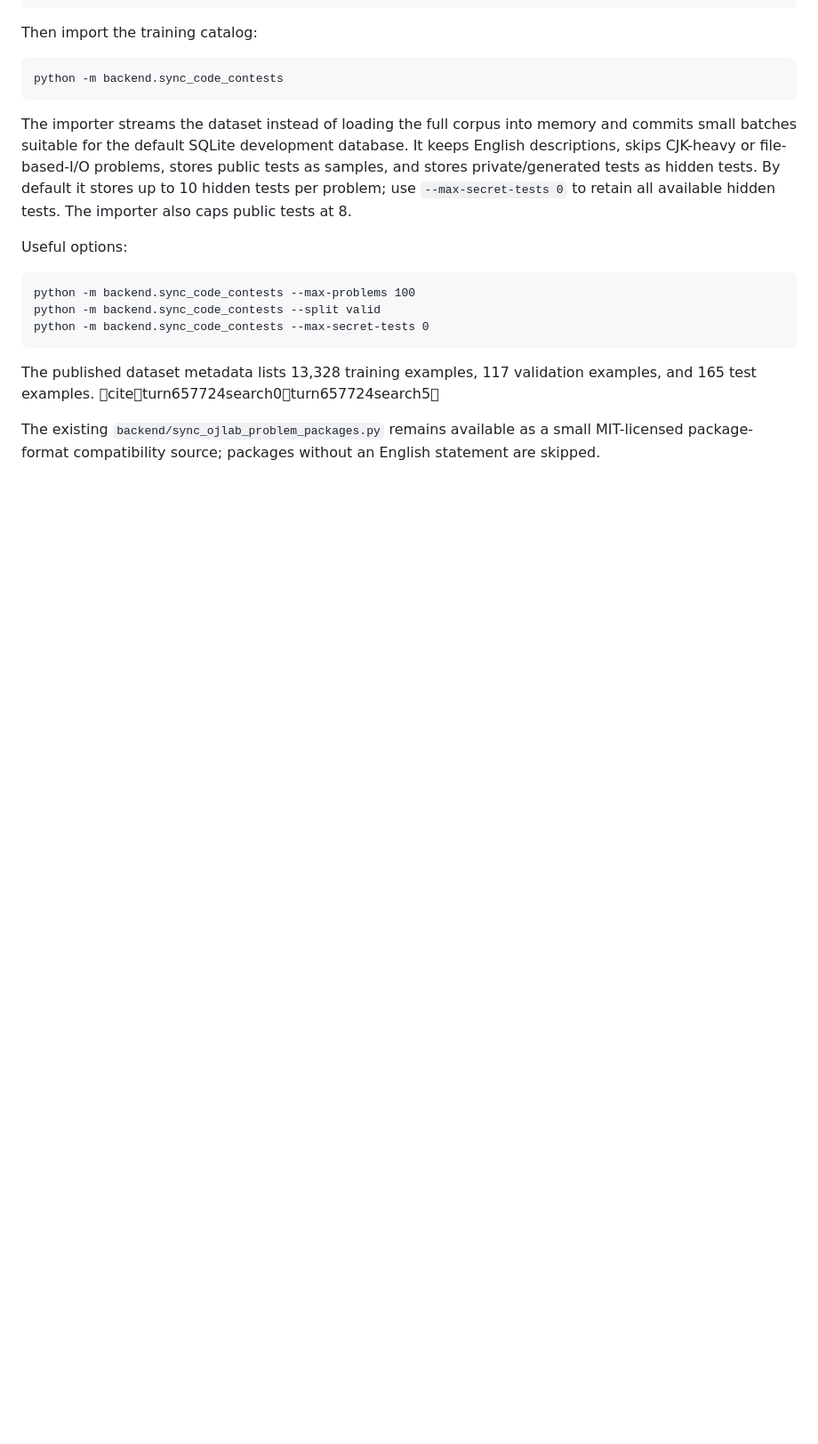
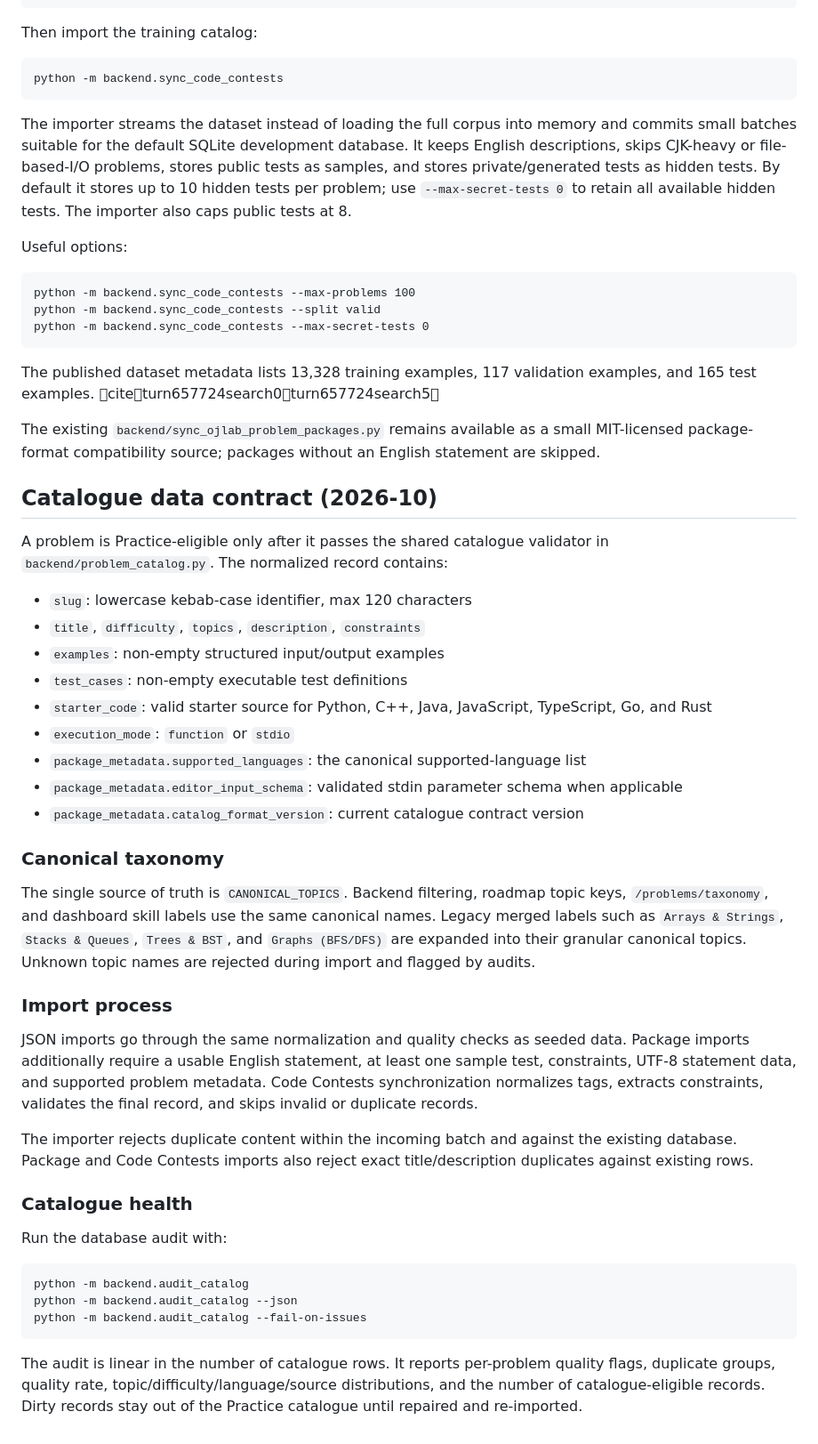
Before and after one commit to kshitij-tech/CodeMentor-AI, a Markdown page: backend/PROBLEM_CATALOG_IMPORT.md, the part around the change. Shown at 89% size. Drawn GitHub-style; blank space fills up the shorter version.

Commit message:
Document problem catalogue contract and imports

```diff
--- a/backend/PROBLEM_CATALOG_IMPORT.md
+++ b/backend/PROBLEM_CATALOG_IMPORT.md
@@ -92,3 +92,38 @@ Useful options:
 The published dataset metadata lists 13,328 training examples, 117 validation examples, and 165 test examples. citeturn657724search0turn657724search5
 
 The existing `backend/sync_ojlab_problem_packages.py` remains available as a small MIT-licensed package-format compatibility source; packages without an English statement are skipped.
+
+
+## Catalogue data contract (2026-10)
+
+A problem is Practice-eligible only after it passes the shared catalogue validator in `backend/problem_catalog.py`. The normalized record contains:
+
+- `slug`: lowercase kebab-case identifier, max 120 characters
+- `title`, `difficulty`, `topics`, `description`, `constraints`
+- `examples`: non-empty structured input/output examples
+- `test_cases`: non-empty executable test definitions
+- `starter_code`: valid starter source for Python, C++, Java, JavaScript, TypeScript, Go, and Rust
+- `execution_mode`: `function` or `stdio`
+- `package_metadata.supported_languages`: the canonical supported-language list
+- `package_metadata.editor_input_schema`: validated stdin parameter schema when applicable
+- `package_metadata.catalog_format_version`: current catalogue contract version
+
+### Canonical taxonomy
+
+The single source of truth is `CANONICAL_TOPICS`. Backend filtering, roadmap topic keys, `/problems/taxonomy`, and dashboard skill labels use the same canonical names. Legacy merged labels such as `Arrays & Strings`, `Stacks & Queues`, `Trees & BST`, and `Graphs (BFS/DFS)` are expanded into their granular canonical topics. Unknown topic names are rejected during import and flagged by audits.
+
+### Import process
+
+JSON imports go through the same normalization and quality checks as seeded data. Package imports additionally require a usable English statement, at least one sample test, constraints, UTF-8 statement data, and supported problem metadata. Code Contests synchronization normalizes tags, extracts constraints, validates the final record, and skips invalid or duplicate records.
+
+The importer rejects duplicate content within the incoming batch and against the existing database. Package and Code Contests imports also reject exact title/description duplicates against existing rows.
+
+### Catalogue health
+
+Run the database audit with:
+
+    python -m backend.audit_catalog
+    python -m backend.audit_catalog --json
+    python -m backend.audit_catalog --fail-on-issues
+
+The audit is linear in the number of catalogue rows. It reports per-problem quality flags, duplicate groups, quality rate, topic/difficulty/language/source distributions, and the number of catalogue-eligible records. Dirty records stay out of the Practice catalogue until repaired and re-imported.
```
